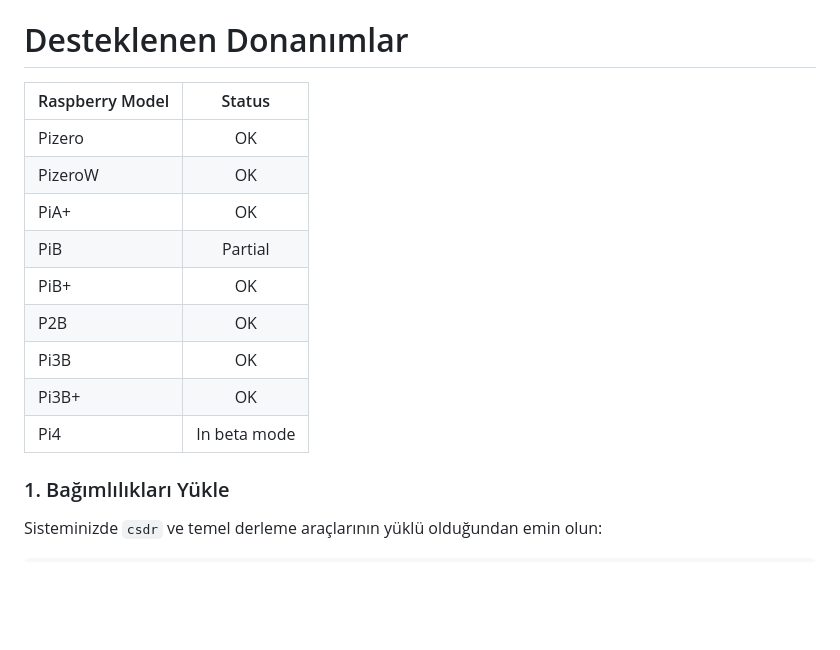
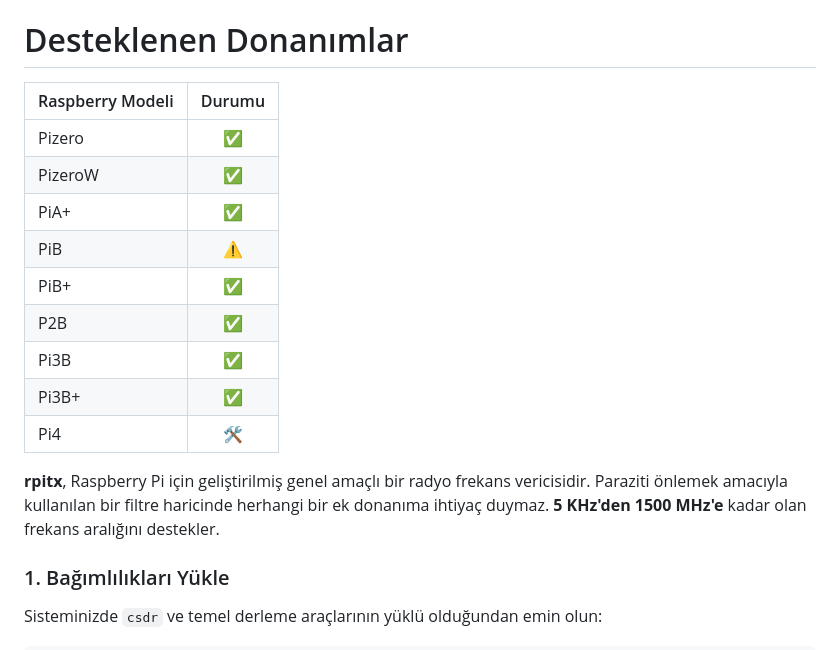
Before and after one commit to ta1rjv/rpitx_webtx, a Markdown page: README.md, the part around the change. Drawn GitHub-style; blank space fills up the shorter version.

Commit message:
Update README.md
---
Renamed author to ta1rjv and committer to claude (history rewrite)

```diff
--- a/README.md
+++ b/README.md
@@ -8,17 +8,19 @@ WebTX, Raspberry Pi üzerinde `rpitx` ve `csdr` kütüphanelerini kullanarak gel
 
 # Desteklenen Donanımlar
 
-| Raspberry Model      | Status  |
+| Raspberry Modeli      | Durumu  |
 | ---------------------|:-------:|
-| Pizero|OK|
-| PizeroW|OK|
-| PiA+|OK|
-| PiB|Partial|
-| PiB+|OK|
-| P2B|OK|
-| Pi3B|OK|
-| Pi3B+|OK|
-| Pi4|In beta mode|
+| Pizero|✅|
+| PizeroW|✅|
+| PiA+|✅|
+| PiB|⚠️|
+| PiB+|✅|
+| P2B|✅|
+| Pi3B|✅|
+| Pi3B+|✅|
+| Pi4|🛠️|
+
+**rpitx**, Raspberry Pi için geliştirilmiş genel amaçlı bir radyo frekans vericisidir. Paraziti önlemek amacıyla kullanılan bir filtre haricinde herhangi bir ek donanıma ihtiyaç duymaz. **5 KHz'den 1500 MHz'e** kadar olan frekans aralığını destekler.
 
 
 ### 1. Bağımlılıkları Yükle
```
